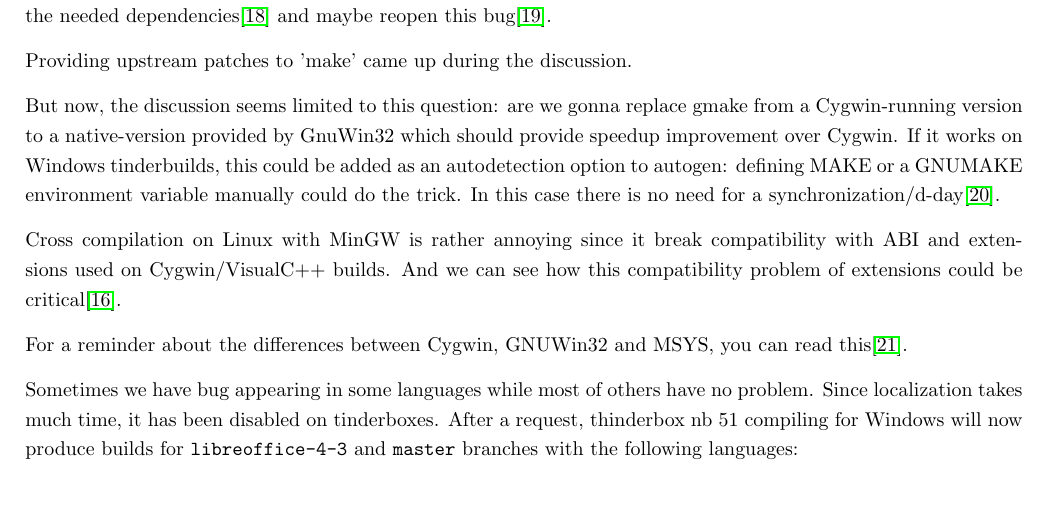
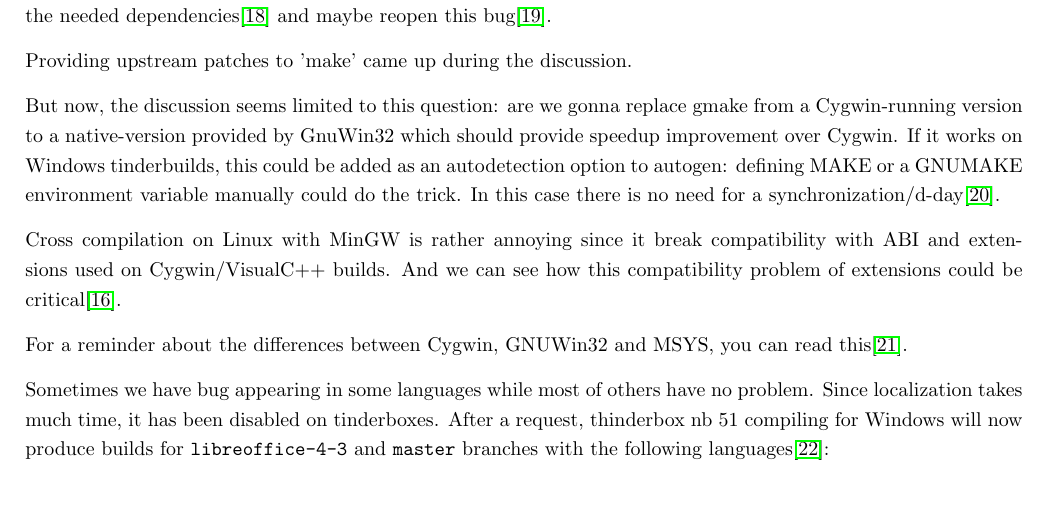
Before and after one commit to wget/lown, a LaTeX document (LibreOffice_Weekly_News_0001.tex): part of page 2 of 5, cut so that both start at the same text. Compiled offline with pdfLaTeX.

Commit message:
Fix unused citation

```diff
--- a/LibreOffice_Weekly_News_0001.tex
+++ b/LibreOffice_Weekly_News_0001.tex
@@ -168,7 +168,7 @@
 problem. Since localization takes much time, it has been disabled on
 tinderboxes. After a request, thinderbox nb 51 compiling for Windows will now
 produce builds for \lstinline{libreoffice-4-3} and \lstinline{master} branches
-with the following languages:
+with the following languages\cite{localizedBuild}:
 \begin{itemize}
     \item de (as one language with long labels);
     \item ar (as RTL language);
```
